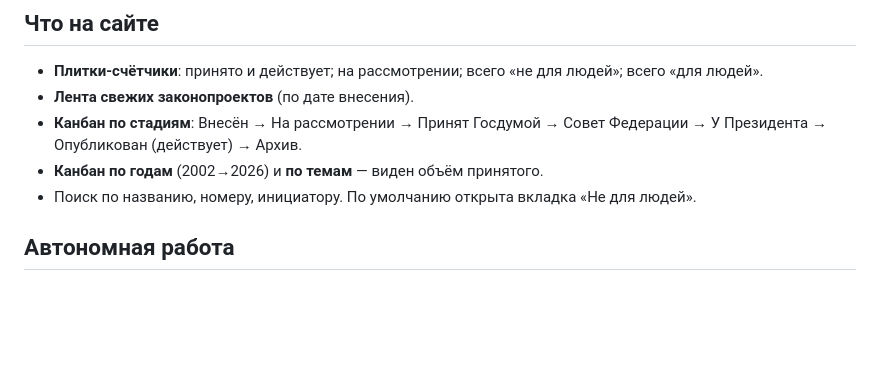
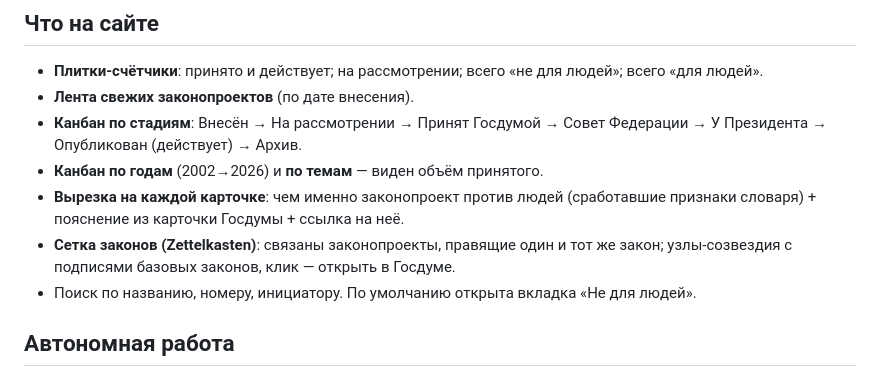
Before and after one commit to zrfid-labs/rflabs, a Markdown page: README.md, the part around the change. Drawn GitHub-style; blank space fills up the shorter version.

Commit message:
README: описание вырезки и сетки законов

```diff
--- a/README.md
+++ b/README.md
@@ -24,6 +24,10 @@
 - **Канбан по стадиям**: Внесён → На рассмотрении → Принят Госдумой → Совет
   Федерации → У Президента → Опубликован (действует) → Архив.
 - **Канбан по годам** (2002→2026) и **по темам** — виден объём принятого.
+- **Вырезка на каждой карточке**: чем именно законопроект против людей
+  (сработавшие признаки словаря) + пояснение из карточки Госдумы + ссылка на неё.
+- **Сетка законов (Zettelkasten)**: связаны законопроекты, правящие один и тот
+  же закон; узлы-созвездия с подписями базовых законов, клик — открыть в Госдуме.
 - Поиск по названию, номеру, инициатору. По умолчанию открыта вкладка
   «Не для людей».
 
```
